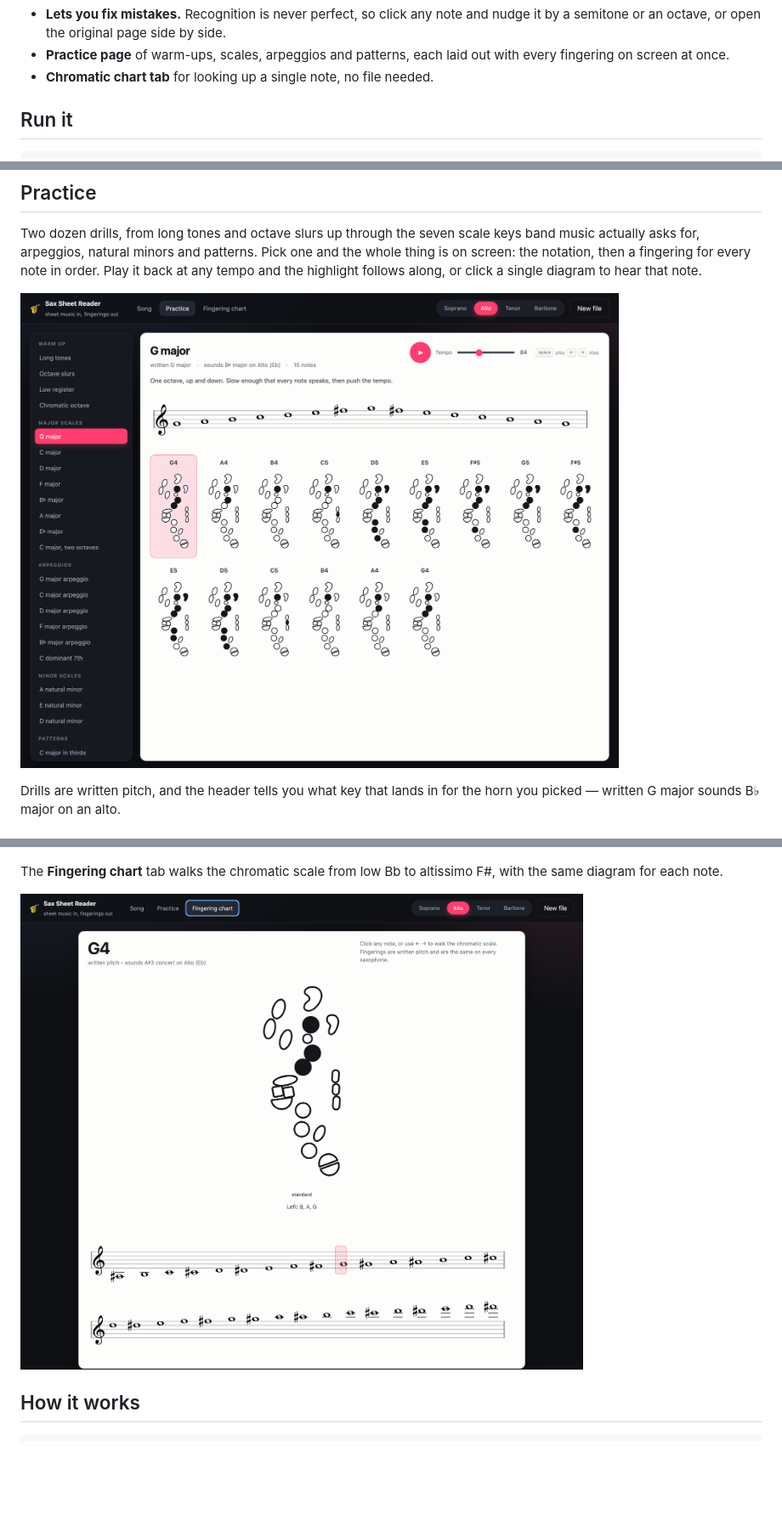
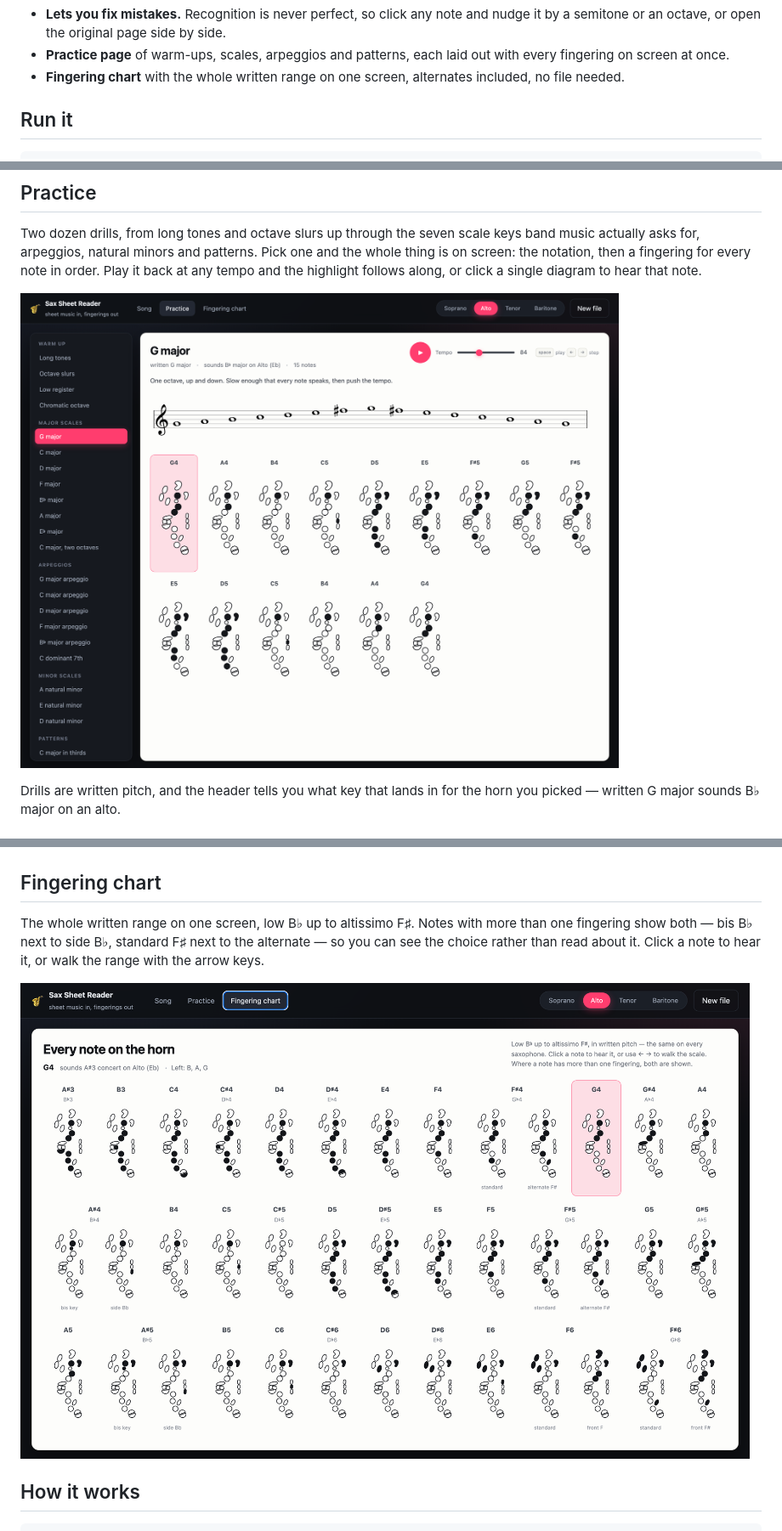
Before and after one commit to Aishlia/SaxHelper, a Markdown page: README.md, 3 parts joined by grey strips. Shown at 85% size. GitHub-like rendering; pictures changed too: docs/chart.png, docs/practice.png; blank space fills up the shorter version.

```diff
--- a/README.md
+++ b/README.md
@@ -19,7 +19,8 @@ every note, in order. Runs entirely on your own machine.
   nudge it by a semitone or an octave, or open the original page side by side.
 - **Practice page** of warm-ups, scales, arpeggios and patterns, each laid out
   with every fingering on screen at once.
-- **Chromatic chart tab** for looking up a single note, no file needed.
+- **Fingering chart** with the whole written range on one screen, alternates
+  included, no file needed.
 
 ## Run it
 
@@ -70,10 +71,14 @@ which key is which.
 
 ![The diagram with every key named](docs/key-names.png)
 
-The **Fingering chart** tab walks the chromatic scale from low Bb to altissimo
-F#, with the same diagram for each note.
+## Fingering chart
 
-![The chromatic fingering chart](docs/chart.png)
+The whole written range on one screen, low B♭ up to altissimo F♯. Notes with
+more than one fingering show both — bis B♭ next to side B♭, standard F♯ next to
+the alternate — so you can see the choice rather than read about it. Click a
+note to hear it, or walk the range with the arrow keys.
+
+![The fingering chart: every note of the written range at once](docs/chart.png)
 
 ## How it works
 
```
Also changed, not shown: 8 other files.
